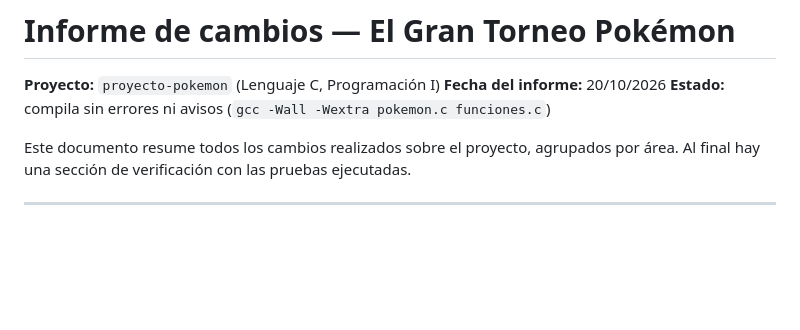
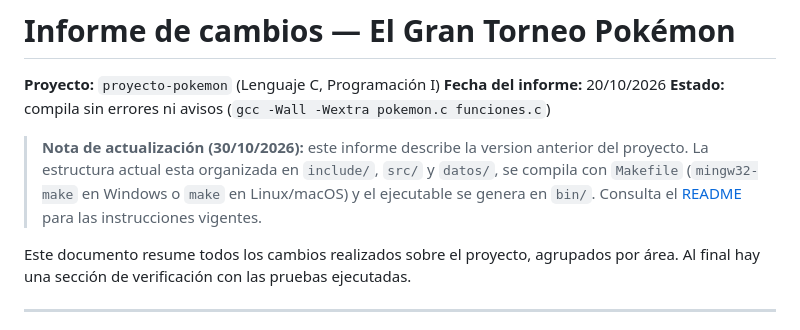
Before and after one commit to alepalacio345/proyecto-pokemon, a Markdown page: INFORME_CAMBIOS.md, the part around the change. Rendered like a GitHub page; blank space fills up the shorter version.

```diff
--- a/INFORME_CAMBIOS.md
+++ b/INFORME_CAMBIOS.md
@@ -3,6 +3,12 @@
 **Proyecto:** `proyecto-pokemon` (Lenguaje C, Programación I)
 **Fecha del informe:** 20/10/2026
 **Estado:** compila sin errores ni avisos (`gcc -Wall -Wextra pokemon.c funciones.c`)
+
+> **Nota de actualización (30/10/2026):** este informe describe la version
+> anterior del proyecto. La estructura actual esta organizada en `include/`,
+> `src/` y `datos/`, se compila con `Makefile` (`mingw32-make` en Windows o
+> `make` en Linux/macOS) y el ejecutable se genera en `bin/`. Consulta el
+> [README](README.md) para las instrucciones vigentes.
 
 Este documento resume todos los cambios realizados sobre el proyecto, agrupados por área. Al final hay una sección de verificación con las pruebas ejecutadas.
 
```
Also changed, not shown: README.md (+70 -18 lines), docs/pantalla_bienvenida.png (added), 25 other files.
